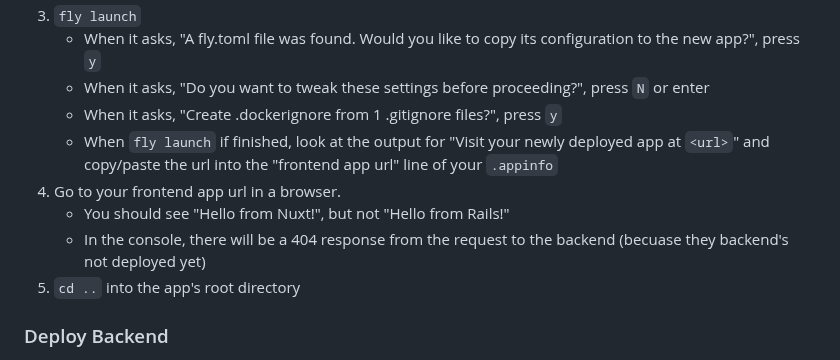
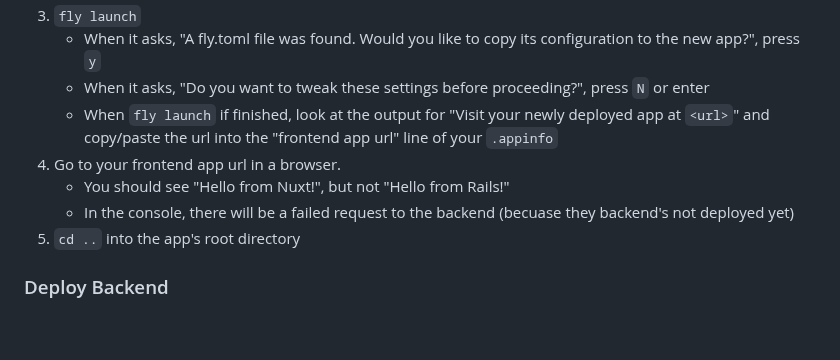
Before and after one commit to mark-mcdermott/rails-nuxt-flyio-circleci-devise, a Markdown page: README.md, the part around the change. GitHub-like rendering; blank space fills up the shorter version.

Commit message:
Small text changes

```diff
--- a/README.md
+++ b/README.md
@@ -184,11 +184,10 @@
 4. `fly launch`
     - When it asks, "A fly.toml file was found. Would you like to copy its configuration to the new app?", press `y`
     - When it asks, "Do you want to tweak these settings before proceeding?", press `N` or enter
-    - When it asks, "Create .dockerignore from 1 .gitignore files?", press `y`
     - When `fly launch` if finished, look at the output for "Visit your newly deployed app at `<url>`" and copy/paste the url into the "frontend app url" line of your `.appinfo`
 5. Go to your frontend app url in a browser.
     - You should see "Hello from Nuxt!", but not "Hello from Rails!"
-    - In the console, there will be a 404 response from the request to the backend (becuase they backend's not deployed yet)
+    - In the console, there will be a failed request to the backend (becuase they backend's not deployed yet)
 6. `cd ..` into the app's root directory
 
 ### Deploy Backend
```
